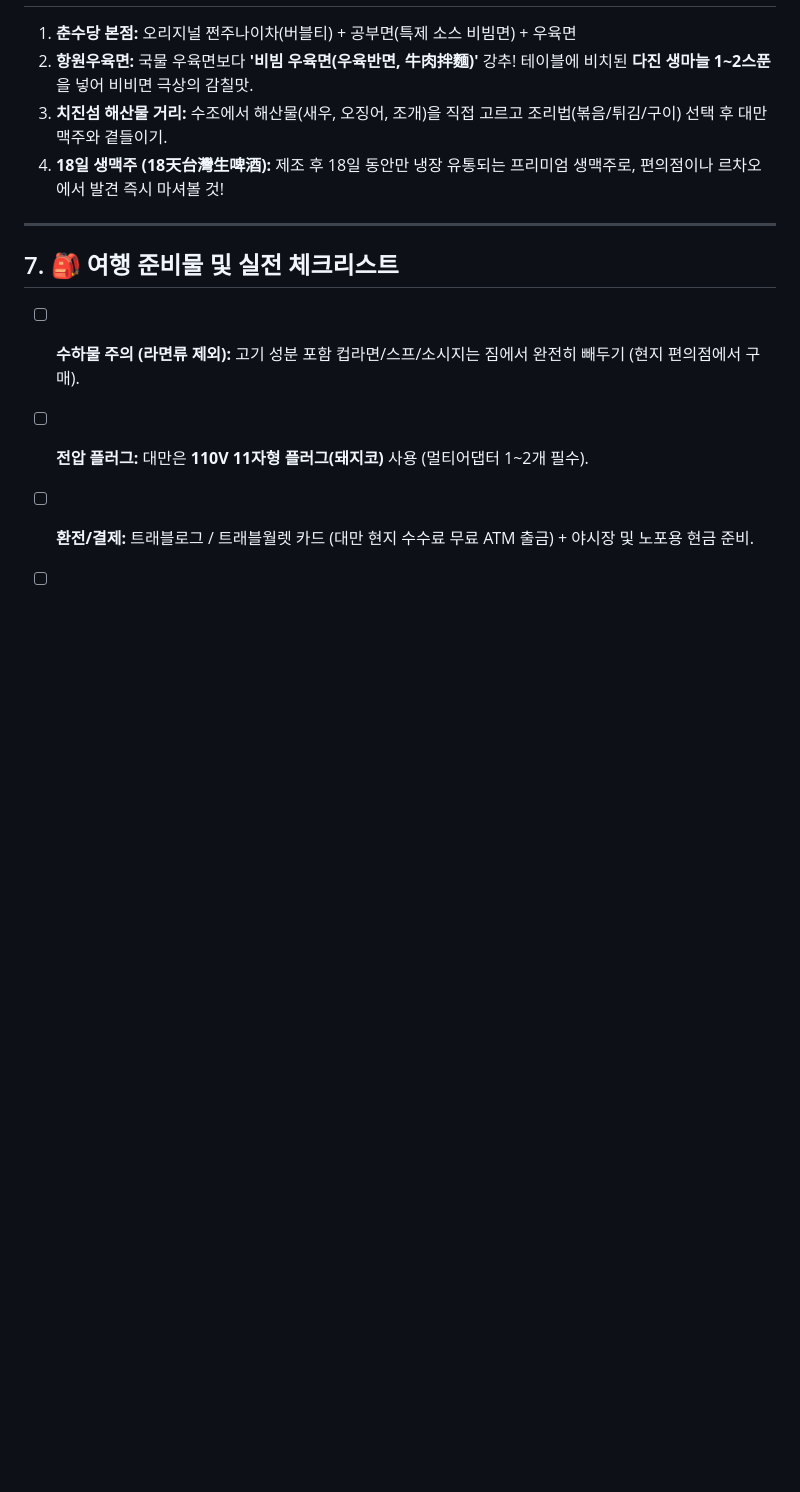
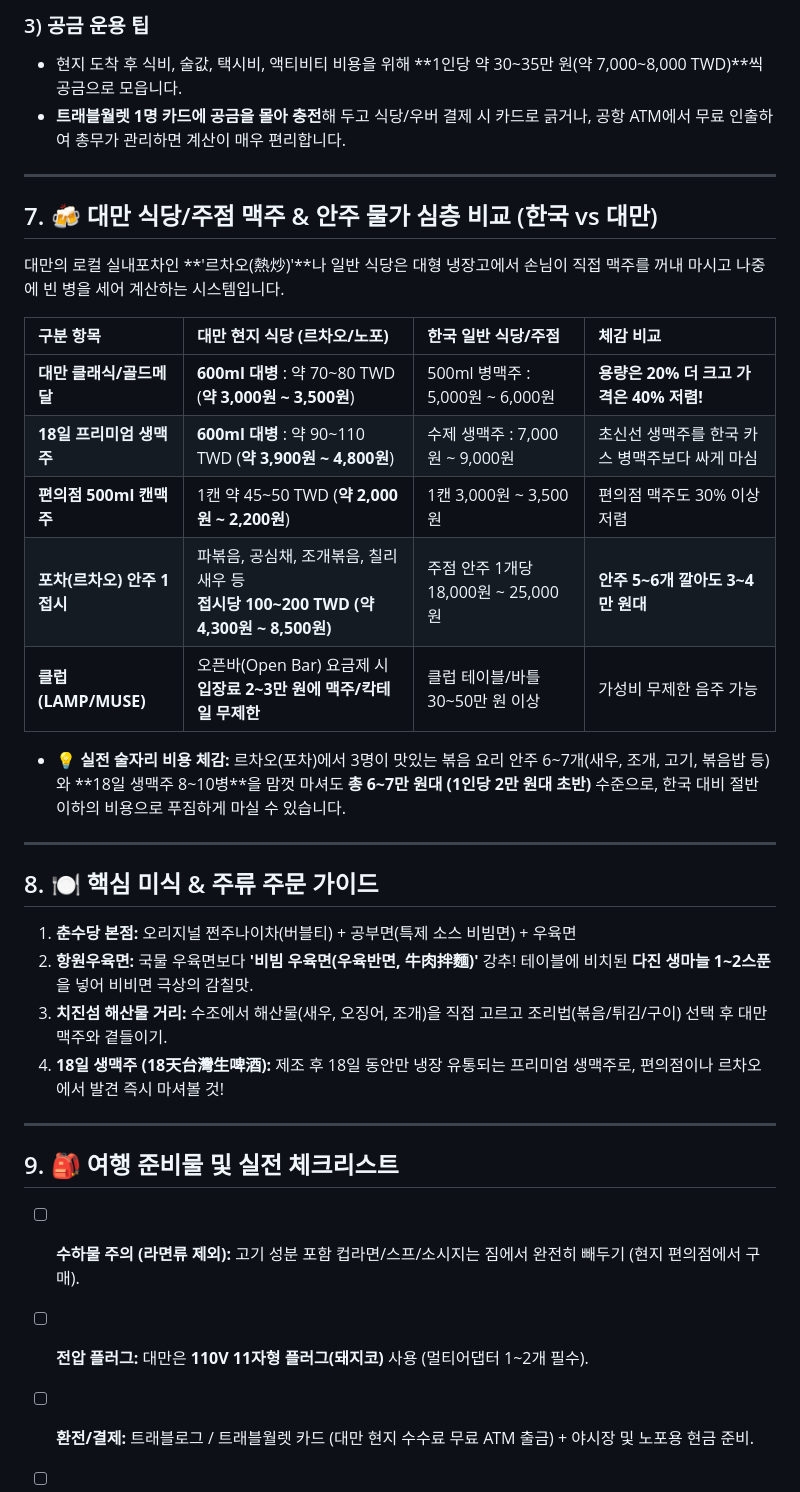
Before and after one commit to hyh54311-dev/jinhae-admission-system, a Markdown page: 2027_taiwan_travel_plan.md, the part around one of its changes. GitHub-like rendering; blank space fills up the shorter version.

```diff
--- a/2027_taiwan_travel_plan.md
+++ b/2027_taiwan_travel_plan.md
@@ -143,3 +182,26 @@ flowchart TD
+### 3) 공금 운용 팁
+* 현지 도착 후 식비, 술값, 택시비, 액티비티 비용을 위해 **1인당 약 30~35만 원(약 7,000~8,000 TWD)**씩 공금으로 모읍니다.
+* **트래블월렛 1명 카드에 공금을 몰아 충전**해 두고 식당/우버 결제 시 카드로 긁거나, 공항 ATM에서 무료 인출하여 총무가 관리하면 계산이 매우 편리합니다.
+
+---
+
+## 7. 🍻 대만 식당/주점 맥주 & 안주 물가 심층 비교 (한국 vs 대만)
+
+대만의 로컬 실내포차인 **'르차오(熱炒)'**나 일반 식당은 대형 냉장고에서 손님이 직접 맥주를 꺼내 마시고 나중에 빈 병을 세어 계산하는 시스템입니다.
+
+| 구분 항목 | **대만 현지 식당 (르차오/노포)** | **한국 일반 식당/주점** | 체감 비교 |
+| :--- | :--- | :--- | :--- |
+| **대만 클래식/골드메달** | **600ml 대병** : 약 70~80 TWD (**약 3,000원 ~ 3,500원**) | 500ml 병맥주 : 5,000원 ~ 6,000원 | **용량은 20% 더 크고 가격은 40% 저렴!** |
+| **18일 프리미엄 생맥주** | **600ml 대병** : 약 90~110 TWD (**약 3,900원 ~ 4,800원**) | 수제 생맥주 : 7,000원 ~ 9,000원 | 초신선 생맥주를 한국 카스 병맥주보다 싸게 마심 |
+| **편의점 500ml 캔맥주** | 1캔 약 45~50 TWD (**약 2,000원 ~ 2,200원**) | 1캔 3,000원 ~ 3,500원 | 편의점 맥주도 30% 이상 저렴 |
+| **포차(르차오) 안주 1접시** | 파볶음, 공심채, 조개볶음, 칠리새우 등<br>**접시당 100~200 TWD (약 4,300원 ~ 8,500원)** | 주점 안주 1개당 18,000원 ~ 25,000원 | **안주 5~6개 깔아도 3~4만 원대** |
+| **클럽 (LAMP/MUSE)** | 오픈바(Open Bar) 요금제 시<br>**입장료 2~3만 원에 맥주/칵테일 무제한** | 클럽 테이블/바틀 30~50만 원 이상 | 가성비 무제한 음주 가능 |
+
+* **💡 실전 술자리 비용 체감:** 르차오(포차)에서 3명이 맛있는 볶음 요리 안주 6~7개(새우, 조개, 고기, 볶음밥 등)와 **18일 생맥주 8~10병**을 맘껏 마셔도 **총 6~7만 원대 (1인당 2만 원대 초반)** 수준으로, 한국 대비 절반 이하의 비용으로 푸짐하게 마실 수 있습니다.
+
+---
+
+## 8. 🍽️ 핵심 미식 & 주류 주문 가이드
 
 1. **춘수당 본점:** 오리지널 쩐주나이차(버블티) + 공부면(특제 소스 비빔면) + 우육면
 2. **항원우육면:** 국물 우육면보다 **'비빔 우육면(우육반면, 牛肉拌麵)'** 강추! 테이블에 비치된 **다진 생마늘 1~2스푼**을 넣어 비비면 극상의 감칠맛.
@@ -148,7 +210,7 @@ flowchart TD
 
 ---
 
-## 7. 🎒 여행 준비물 및 실전 체크리스트
+## 9. 🎒 여행 준비물 및 실전 체크리스트
 
 - [ ] **수하물 주의 (라면류 제외):** 고기 성분 포함 컵라면/스프/소시지는 짐에서 완전히 빼두기 (현지 편의점에서 구매).
 - [ ] **전압 플러그:** 대만은 **110V 11자형 플러그(돼지코)** 사용 (멀티어댑터 1~2개 필수).
```
Also changed, not shown: other parts of 2027_taiwan_travel_plan.md (+40 -1 lines).
